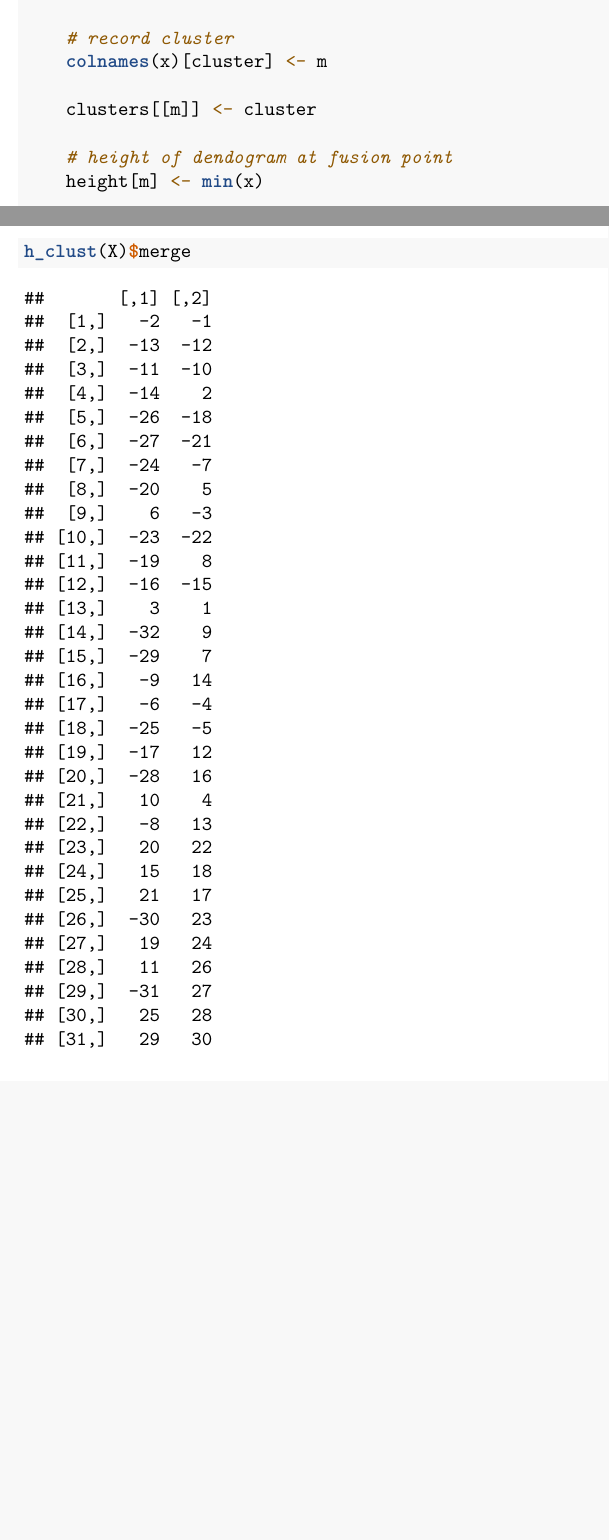
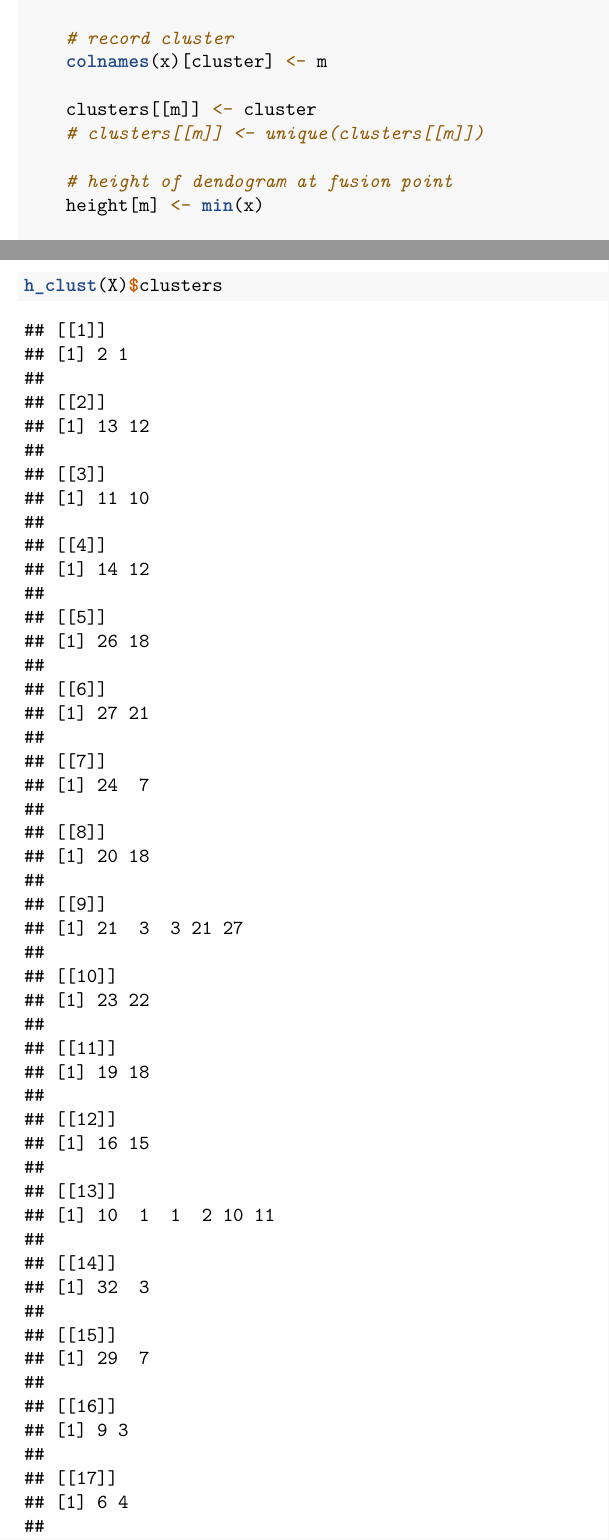
Before and after one commit to doylet/ECON_7333_A4, an R Markdown document (Assignment 4.Rmd): two parts of pages 4 and 5 of 8 before the commit and two parts of pages 4 and 5 of 9 after it, joined at a grey line, cut so that both start at the same text, the shorter picture padded with empty space. Rendered offline with R 4.5, knitr and Pandoc, then LaTeX, with nearby package versions; code that draws random numbers runs with fixed seeds of ours; some code elsewhere in the file could not run offline; common packages that the code uses without loading them are loaded.

Commit message:
update hclust

````diff
--- a/Assignment 4.Rmd
+++ b/Assignment 4.Rmd
@@ -178,6 +178,7 @@ h_clust <- function(X)
     colnames(x)[cluster] <- m
 
     clusters[[m]] <- cluster
+    # clusters[[m]] <- unique(clusters[[m]])
 
     # height of dendogram at fusion point
     height[m] <- min(x)
@@ -194,6 +195,9 @@ h_clust <- function(X)
     )
   )
 }
+```
 
-h_clust(X)$merge
 
+
+```{r}
+h_clust(X)$clusters
````
Also changed, not shown: Assignment 4.Rmd (1 more changed lines).
